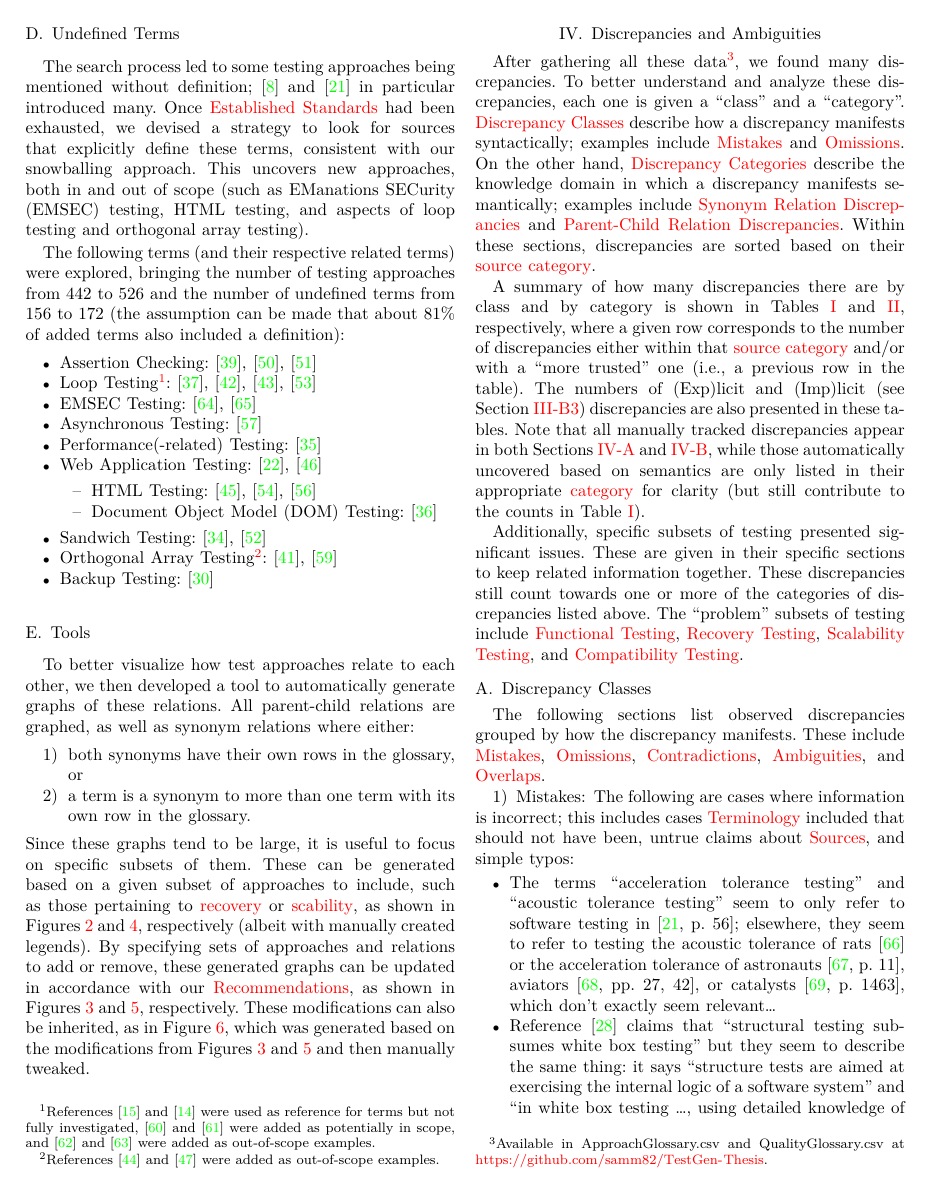
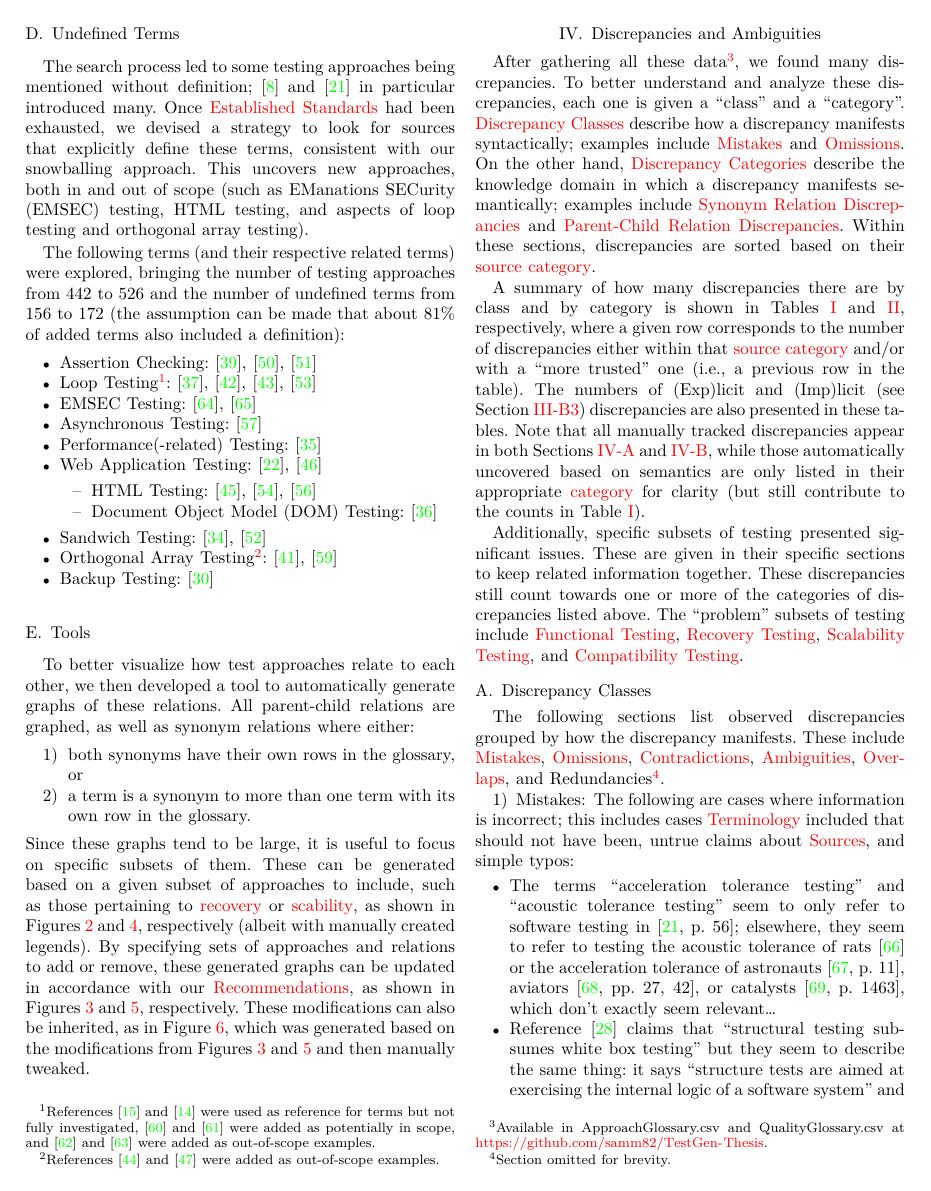
Before and after one commit to samm82/TestingTesting, a LaTeX paper (paper.tex, which reads chapters/05_discrepancies.tex, paper_macros.tex): page 4 of 15. The pictures show the PDF file paper.pdf that the author committed with the source.

Commit message:
Make and use better macros for redundancies section (excluded from paper)

```diff
--- a/chapters/05_discrepancies.tex
+++ b/chapters/05_discrepancies.tex
@@ -53,8 +53,7 @@ this is done\fi. The ``problem'' subsets of testing include
 
 The following sections list observed discrepancies grouped by \emph{how} the
 discrepancy manifests. These include \nameref{wrong}, \nameref{miss},
-\nameref{contra}, \nameref{ambi}, \ifnotpaper \nameref{over}, and
-    \nameref{redun}\else and \nameref{over}\fi.
+\nameref{contra}, \nameref{ambi}, \nameref{over}, and \reduns{}.
 
 \subsubsection{Mistakes}
 \label{wrong}
--- a/paper_macros.tex
+++ b/paper_macros.tex
@@ -297,6 +297,7 @@ of a test process; for example, ``across the whole organization'' or only
 \def\papers{\nameref{papers}}
 
 \def\srcCat{\hyperref[sources]{Source Category}}
+\def\reduns{\ifnotpaper\nameref{redun}\else Redundancies\footnote{Section omitted for brevity.}\fi}
 
 \def\totalDiscreps{\totalDiscCatBrkdwn{13}}
 
```
Also changed, not shown: assets/tables/discrepClss.tex (+7 -7 lines), paper.pdf, thesis.pdf.
